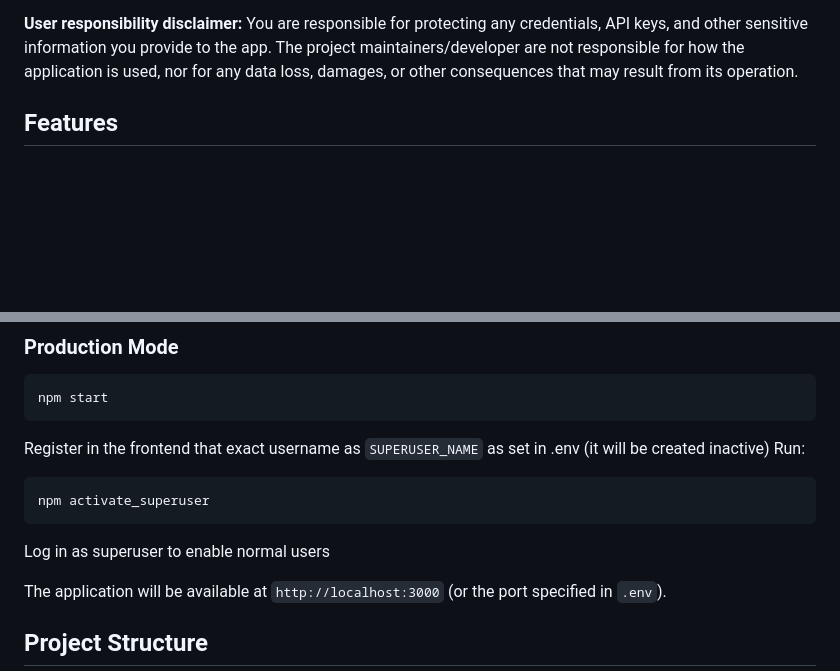
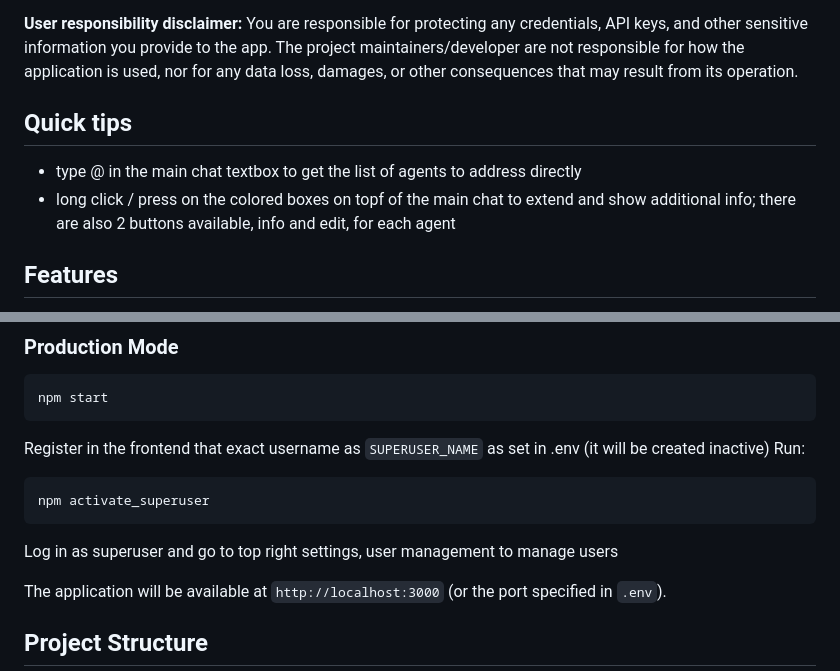
Before and after one commit to mekanixms/Buddvisor, a Markdown page: README.md, 2 parts joined by grey strips. GitHub-like rendering; blank space fills up the shorter version.

Commit message:
Quick tips 18d3e3e

````diff
--- a/README.md
+++ b/README.md
@@ -28,6 +28,11 @@ Save changes after configuring each section below.
 Then go to **Chat** and start. “AI Brainstorming” (conversation mode) is off by default—enable it in the chat view or in session configuration.
 
 **User responsibility disclaimer:** You are responsible for protecting any credentials, API keys, and other sensitive information you provide to the app. The project maintainers/developer are not responsible for how the application is used, nor for any data loss, damages, or other consequences that may result from its operation.
+
+## Quick tips
+
+- type @ in the main chat textbox to get the list of agents to address directly
+- long click / press on the colored boxes on topf of the main chat to extend and show additional info; there are also 2 buttons available, info and edit, for each agent
 
 ## Features
 
@@ -121,7 +126,7 @@ Run:
 ```bash
 npm activate_superuser
 ```
-Log in as superuser to enable normal users
+Log in as superuser and go to top right settings, user management to manage users
 
 The application will be available at `http://localhost:3000` (or the port specified in `.env`).
 
````
